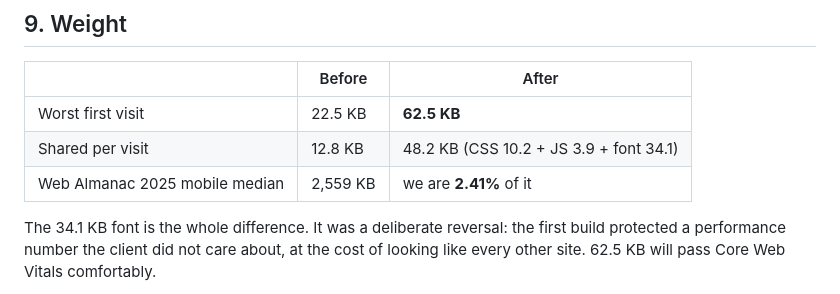
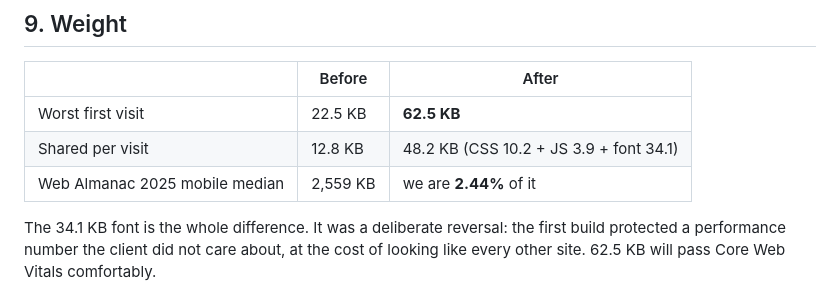
Before and after one commit to zeroranker/aljillani-textile, a Markdown page: docs/09-DESIGN-REVISION.md, the part around the change. Rendered like a GitHub page.

Commit message:
docs: fix the percentage that markdown bolding had hidden from replace

```diff
--- a/docs/09-DESIGN-REVISION.md
+++ b/docs/09-DESIGN-REVISION.md
@@ -177,7 +177,7 @@ and do not confuse the two.
 |---|---|---|
 | Worst first visit | 22.5 KB | **62.5 KB** |
 | Shared per visit | 12.8 KB | 48.2 KB (CSS 10.2 + JS 3.9 + font 34.1) |
-| Web Almanac 2025 mobile median | 2,559 KB | we are **2.41%** of it |
+| Web Almanac 2025 mobile median | 2,559 KB | we are **2.44%** of it |
 
 The 34.1 KB font is the whole difference. It was a deliberate reversal: the
 first build protected a performance number the client did not care about, at
```
